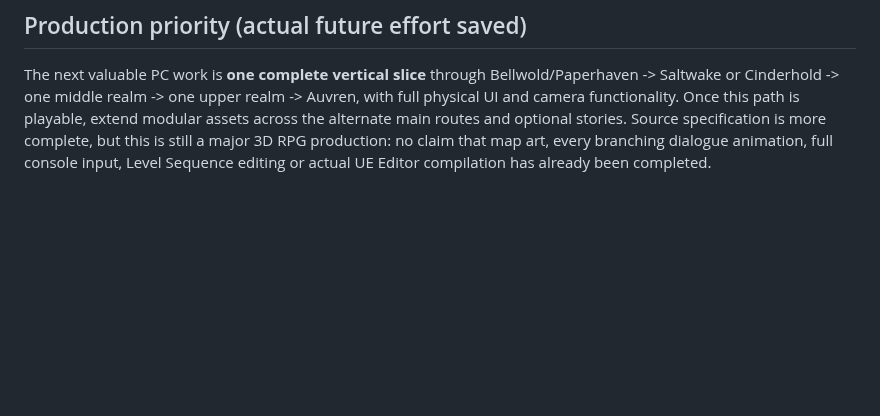
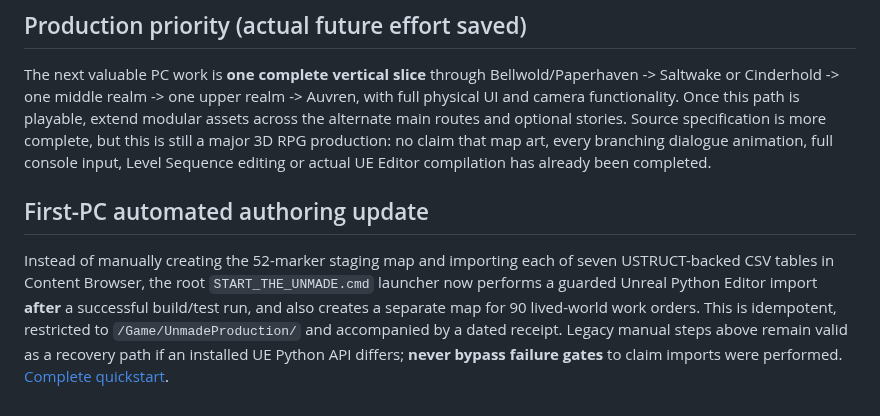
Before and after one commit to matthagersenior/TheUnmadeGame, a Markdown page: docs/design/quest-relationships-scene-factory.md, the part around the change. Drawn GitHub-style; blank space fills up the shorter version.

Commit message:
docs: make one-click first-PC path discoverable without overstating Unreal assets

```diff
--- a/docs/design/quest-relationships-scene-factory.md
+++ b/docs/design/quest-relationships-scene-factory.md
@@ -41,3 +41,7 @@ Run `python -m unittest discover -s Scripts/tests -v` and the native `Tests/npc/
 
 ## Production priority (actual future effort saved)
 The next valuable PC work is **one complete vertical slice** through Bellwold/Paperhaven -> Saltwake or Cinderhold -> one middle realm -> one upper realm -> Auvren, with full physical UI and camera functionality. Once this path is playable, extend modular assets across the alternate main routes and optional stories. Source specification is more complete, but this is still a major 3D RPG production: no claim that map art, every branching dialogue animation, full console input, Level Sequence editing or actual UE Editor compilation has already been completed.
+
+## First-PC automated authoring update
+
+Instead of manually creating the 52-marker staging map and importing each of seven USTRUCT-backed CSV tables in Content Browser, the root `START_THE_UNMADE.cmd` launcher now performs a guarded Unreal Python Editor import **after** a successful build/test run, and also creates a separate map for 90 lived-world work orders. This is idempotent, restricted to `/Game/UnmadeProduction/` and accompanied by a dated receipt. Legacy manual steps above remain valid as a recovery path if an installed UE Python API differs; **never bypass failure gates** to claim imports were performed. [Complete quickstart](../qa/first-pc-one-click-production.md).
```
